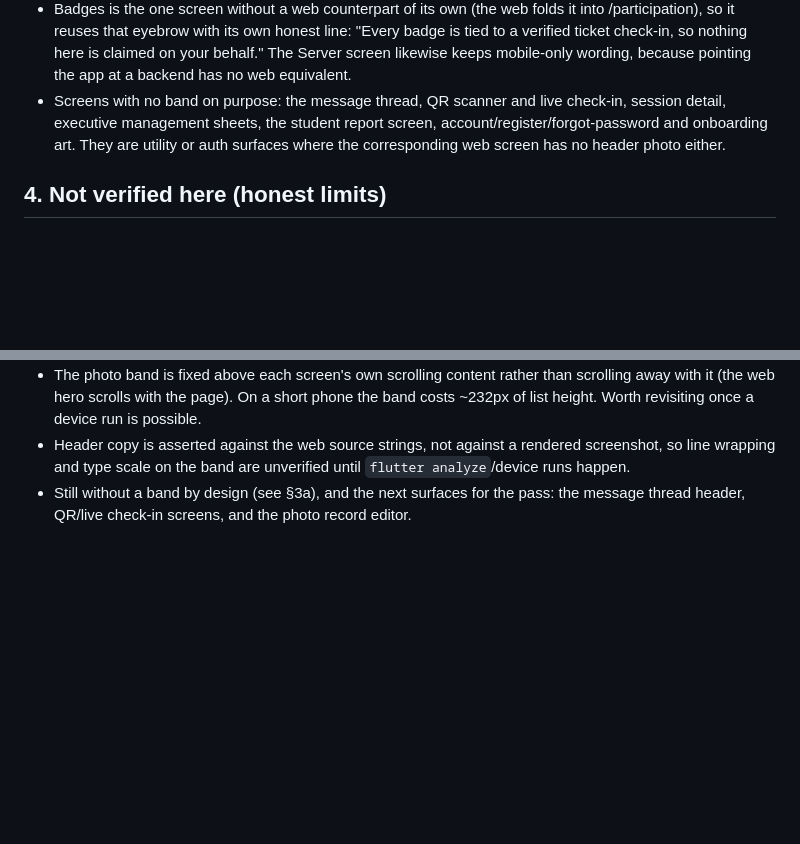
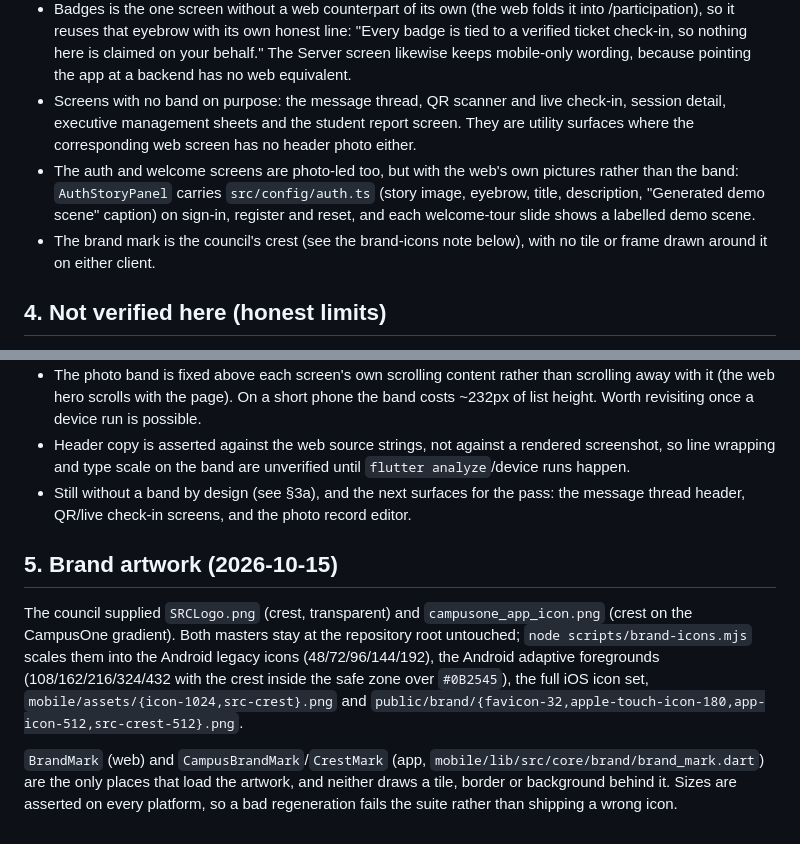
Before and after one commit to ATSA12466/CampusOne, a Markdown page: docs/MOBILE_PHOTO_PASS.md, 2 parts joined by grey strips. GitHub-like rendering; blank space fills up the shorter version.

```diff
--- a/docs/MOBILE_PHOTO_PASS.md
+++ b/docs/MOBILE_PHOTO_PASS.md
@@ -101,10 +101,16 @@ screens, a feature directory hero on clubs/events/discover, and the
   on your behalf." The Server screen likewise keeps mobile-only wording, because
   pointing the app at a backend has no web equivalent.
 * Screens with no band on purpose: the message thread, QR scanner and live
-  check-in, session detail, executive management sheets, the student report
-  screen, account/register/forgot-password and onboarding art. They are utility
-  or auth surfaces where the corresponding web screen has no header photo
-  either.
+  check-in, session detail, executive management sheets and the student report
+  screen. They are utility surfaces where the corresponding web screen has no
+  header photo either.
+* The auth and welcome screens are photo-led too, but with the web's own
+  pictures rather than the band: `AuthStoryPanel` carries `src/config/auth.ts`
+  (story image, eyebrow, title, description, "Generated demo scene" caption) on
+  sign-in, register and reset, and each welcome-tour slide shows a labelled demo
+  scene.
+* The brand mark is the council's crest (see the brand-icons note below), with
+  no tile or frame drawn around it on either client.
 
 ## 4. Not verified here (honest limits)
 
@@ -127,3 +133,19 @@ screens, a feature directory hero on clubs/events/discover, and the
 * Still without a band by design (see §3a), and the next surfaces for the pass:
   the message thread header, QR/live check-in screens, and the photo record
   editor.
+
+## 5. Brand artwork (2026-10-15)
+
+The council supplied `SRCLogo.png` (crest, transparent) and
+`campusone_app_icon.png` (crest on the CampusOne gradient). Both masters stay at
+the repository root untouched; `node scripts/brand-icons.mjs` scales them into
+the Android legacy icons (48/72/96/144/192), the Android adaptive foregrounds
+(108/162/216/324/432 with the crest inside the safe zone over `#0B2545`), the
+full iOS icon set, `mobile/assets/{icon-1024,src-crest}.png` and
+`public/brand/{favicon-32,apple-touch-icon-180,app-icon-512,src-crest-512}.png`.
+
+`BrandMark` (web) and `CampusBrandMark`/`CrestMark` (app,
+`mobile/lib/src/core/brand/brand_mark.dart`) are the only places that load the
+artwork, and neither draws a tile, border or background behind it. Sizes are
+asserted on every platform, so a bad regeneration fails the suite rather than
+shipping a wrong icon.
```
Also changed, not shown: docs/FINAL_HANDOFF.md (+11 -0 lines), docs/MOBILE_RELEASE.md (+3 -1 lines).
